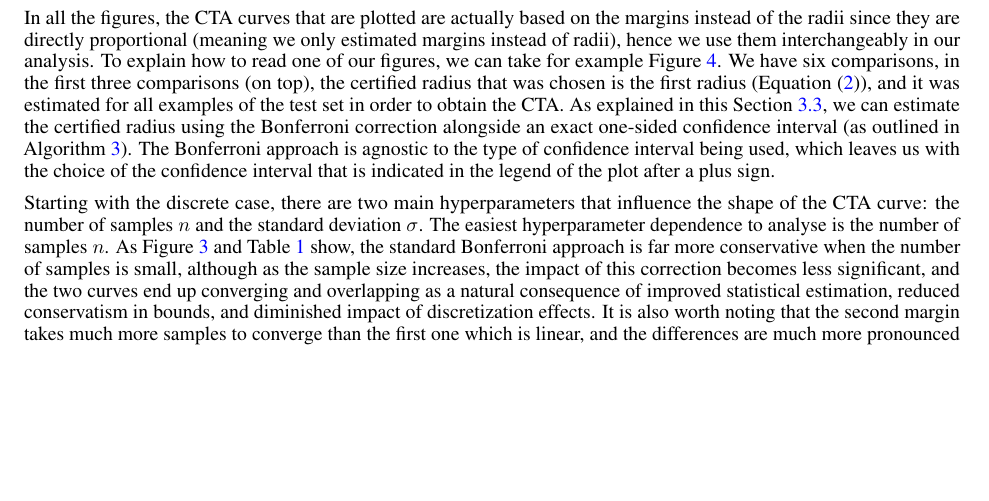
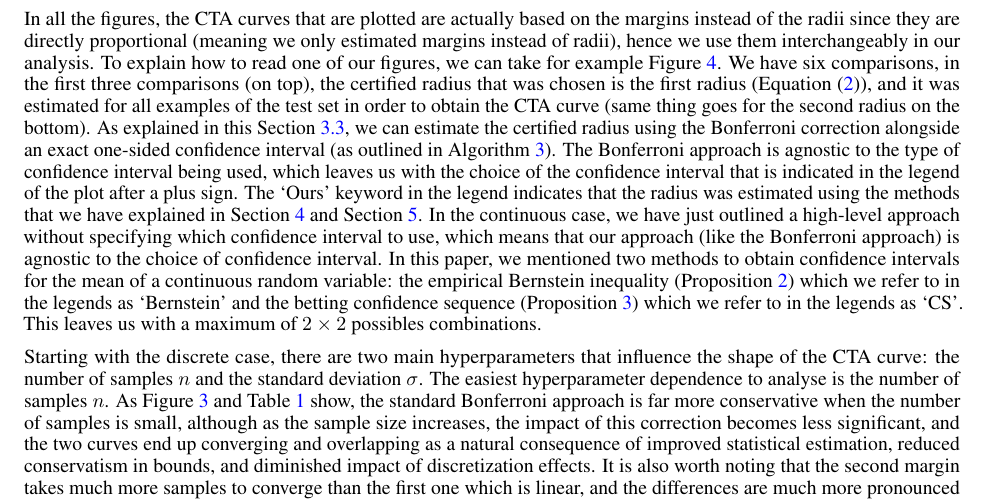
Before and after one commit to ZakariaeMoutaouakil/arxiv, a LaTeX paper (src/main.tex, which reads src/chapters/experiments.tex): part of page 16 of 26, cut so that both start at the same text, the shorter picture padded with empty space. Compiled offline with pdfLaTeX.

Commit message:
Checked experiments.tex

```diff
--- a/src/chapters/experiments.tex
+++ b/src/chapters/experiments.tex
@@ -45,10 +45,13 @@ The base classifier $F$ is the same 110-layer residual network from~\citep{cohen
 
 In all the figures, the CTA curves that are plotted are actually based on the margins instead of the radii since they are directly proportional (meaning we only estimated margins instead of radii), hence we use them interchangeably in our analysis.
 To explain how to read one of our figures, we can take for example Figure~\ref{fig:discrete_sigma}.
-We have six comparisons, in the first three comparisons (on top), the certified radius that was chosen is the first radius (Equation~\eqref{eq:first-radius}), and it was estimated for all examples of the test set in order to obtain the CTA.
+We have six comparisons, in the first three comparisons (on top), the certified radius that was chosen is the first radius (Equation~\eqref{eq:first-radius}), and it was estimated for all examples of the test set in order to obtain the CTA curve (same thing goes for the second radius on the bottom).
 As explained in this Section~\ref{subsec:practical-calculation-of-confidence-interval}, we can estimate the certified radius using the Bonferroni correction alongside an exact one-sided confidence interval (as outlined in Algorithm~\ref{alg:bonferroni}).
 The Bonferroni approach is agnostic to the type of confidence interval being used, which leaves us with the choice of the confidence interval that is indicated in the legend of the plot after a plus sign.
-
+The `Ours' keyword in the legend indicates that the radius was estimated using the methods that we have explained in Section~\ref{sec:discrete} and Section~\ref{sec:continuous}.
+In the continuous case, we have just outlined a high-level approach without specifying which confidence interval to use, which means that our approach (like the Bonferroni approach) is agnostic to the choice of confidence interval.
+In this paper, we mentioned two methods to obtain confidence intervals for the mean of a continuous random variable: the empirical Bernstein inequality (Proposition~\ref{prop:empirical-bernstein-inequality}) which we refer to in the legends as `Bernstein' and the betting confidence sequence (Proposition~\ref{prop:confidence-sequence}) which we refer to in the legends as `CS'.
+This leaves us with a maximum of $2\times2$ possibles combinations.
 
 Starting with the discrete case, there are two main hyperparameters that influence the shape of the CTA curve: the number of samples $n$ and the standard deviation $\sigma$.
 The easiest hyperparameter dependence to analyse is the number of samples $n$.
```
Also changed, not shown: out/main.pdf.
